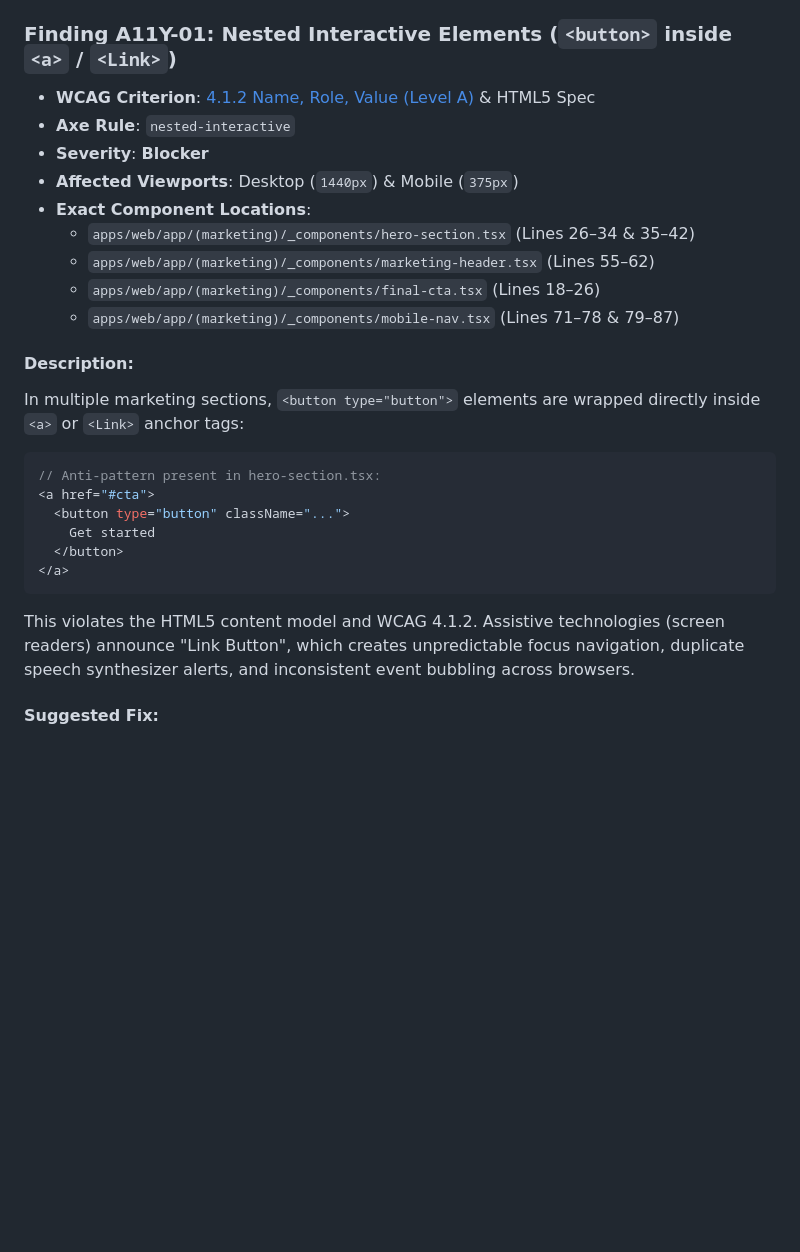
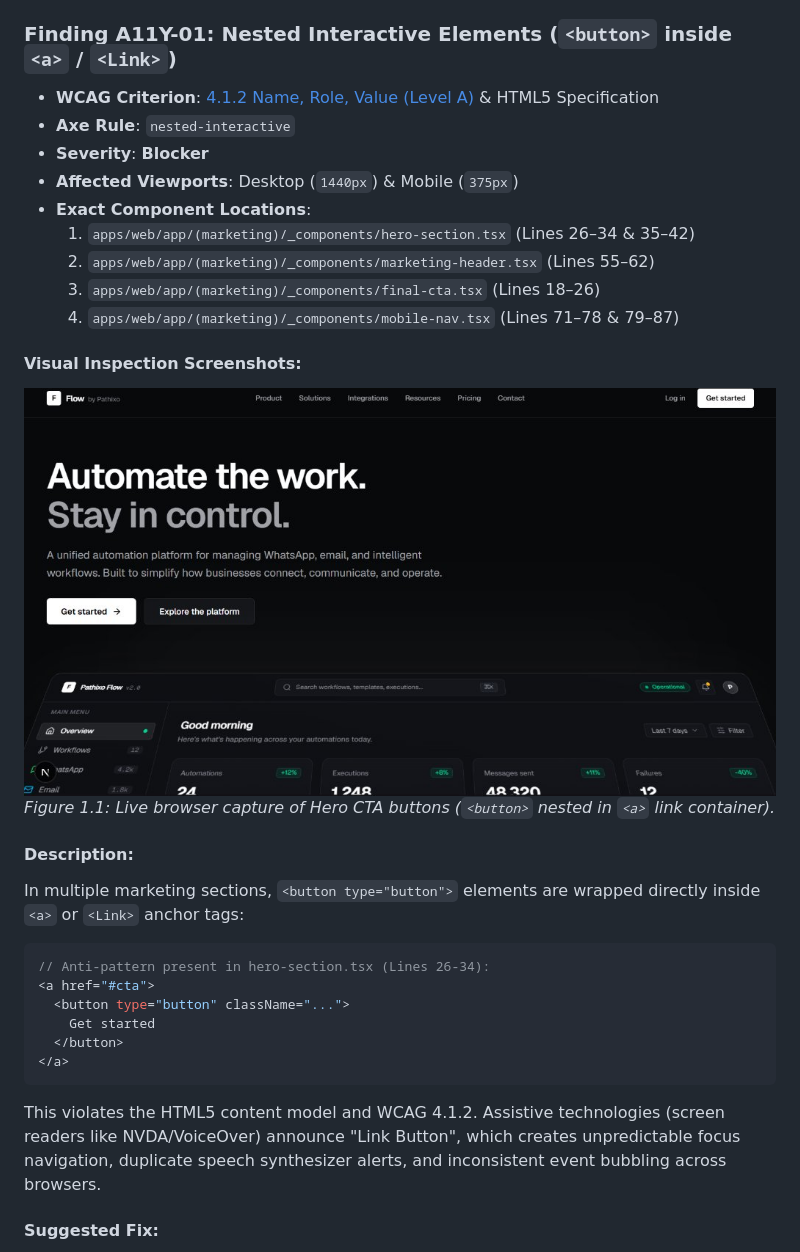
Before and after one commit to pathixo/pathixo-flow, a Markdown page: docs/ACCESSIBILITY_AUDIT.md, the part around one of its changes. Drawn GitHub-style; pictures changed too: docs/assets/hero-cta-section.jpg (added); blank space fills up the shorter version.

````diff
--- a/docs/ACCESSIBILITY_AUDIT.md
+++ b/docs/ACCESSIBILITY_AUDIT.md
@@ -27,25 +31,31 @@
 ### Finding A11Y-01: Nested Interactive Elements (`<button>` inside `<a>` / `<Link>`)
-* **WCAG Criterion**: [4.1.2 Name, Role, Value (Level A)](https://www.w3.org/WAI/WCAG21/Understanding/name-role-value.html) & HTML5 Spec
+* **WCAG Criterion**: [4.1.2 Name, Role, Value (Level A)](https://www.w3.org/WAI/WCAG21/Understanding/name-role-value.html) & HTML5 Specification
 * **Axe Rule**: `nested-interactive`
 * **Severity**: **Blocker**
 * **Affected Viewports**: Desktop (`1440px`) & Mobile (`375px`)
 * **Exact Component Locations**:
-  - `apps/web/app/(marketing)/_components/hero-section.tsx` (Lines 26–34 & 35–42)
-  - `apps/web/app/(marketing)/_components/marketing-header.tsx` (Lines 55–62)
-  - `apps/web/app/(marketing)/_components/final-cta.tsx` (Lines 18–26)
-  - `apps/web/app/(marketing)/_components/mobile-nav.tsx` (Lines 71–78 & 79–87)
+  1. `apps/web/app/(marketing)/_components/hero-section.tsx` (Lines 26–34 & 35–42)
+  2. `apps/web/app/(marketing)/_components/marketing-header.tsx` (Lines 55–62)
+  3. `apps/web/app/(marketing)/_components/final-cta.tsx` (Lines 18–26)
+  4. `apps/web/app/(marketing)/_components/mobile-nav.tsx` (Lines 71–78 & 79–87)
+
+#### Visual Inspection Screenshots:
+[![Hero Section Live View](assets/hero-cta-section.jpg)](assets/hero-cta-section.jpg)
+*Figure 1.1: Live browser capture of Hero CTA buttons (`<button>` nested in `<a>` link container).*
+
+
 
 #### Description:
 In multiple marketing sections, `<button type="button">` elements are wrapped directly inside `<a>` or `<Link>` anchor tags:
 ```tsx
-// Anti-pattern present in hero-section.tsx:
+// Anti-pattern present in hero-section.tsx (Lines 26-34):
 <a href="#cta">
   <button type="button" className="...">
     Get started
   </button>
 </a>
 ```
-This violates the HTML5 content model and WCAG 4.1.2. Assistive technologies (screen readers) announce "Link Button", which creates unpredictable focus navigation, duplicate speech synthesizer alerts, and inconsistent event bubbling across browsers.
+This violates the HTML5 content model and WCAG 4.1.2. Assistive technologies (screen readers like NVDA/VoiceOver) announce "Link Button", which creates unpredictable focus navigation, duplicate speech synthesizer alerts, and inconsistent event bubbling across browsers.
 
 #### Suggested Fix:
 Remove the inner `<button>` and apply button styling directly to the anchor tag, or use Radix UI's `Button asChild` pattern:
````
Also changed, not shown: other parts of docs/ACCESSIBILITY_AUDIT.md (+140 -31 lines), docs/assets/capabilities-grid.png (added), docs/assets/channel-showcase.jpg (added), docs/assets/footer-section.png (added).
